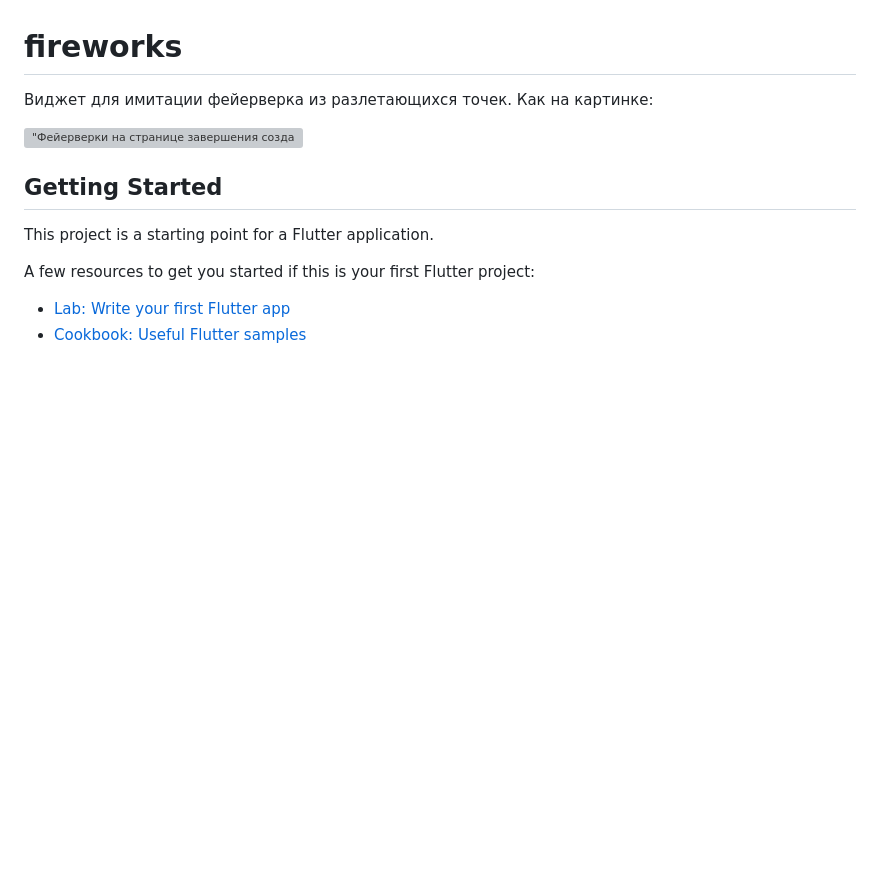
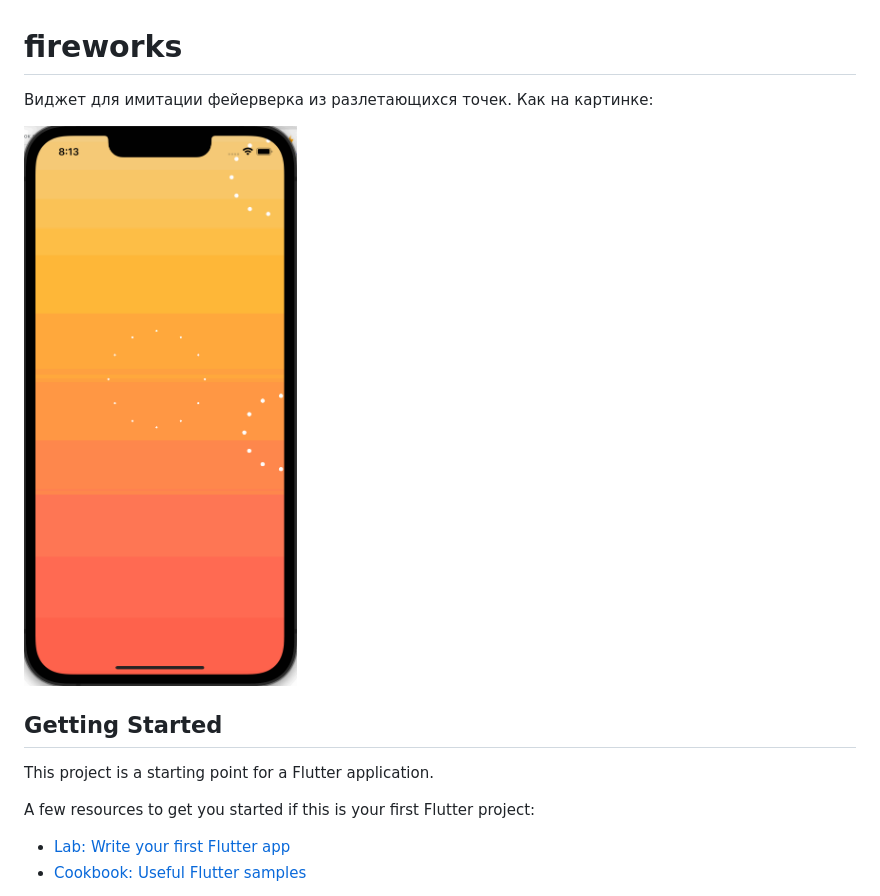
Before and after one commit to CoMatu/fireworks, a Markdown page: README.md, the part around the change. Rendered like a GitHub page; pictures changed too: assets/fireworks.gif (added); blank space fills up the shorter version; grey boxes are pictures that could not be loaded.

Commit message:
change gif

```diff
--- a/README.md
+++ b/README.md
@@ -2,7 +2,7 @@
 
 Виджет для имитации фейерверка из разлетающихся точек. Как на картинке:
 
-!["Фейерверки на странице завершения создания проекта"](assets/fireworks.mp4)
+!["Фейерверки на странице завершения создания проекта"](assets/fireworks.gif)
 
 ## Getting Started
 
```
Also changed, not shown: 1 other file.
